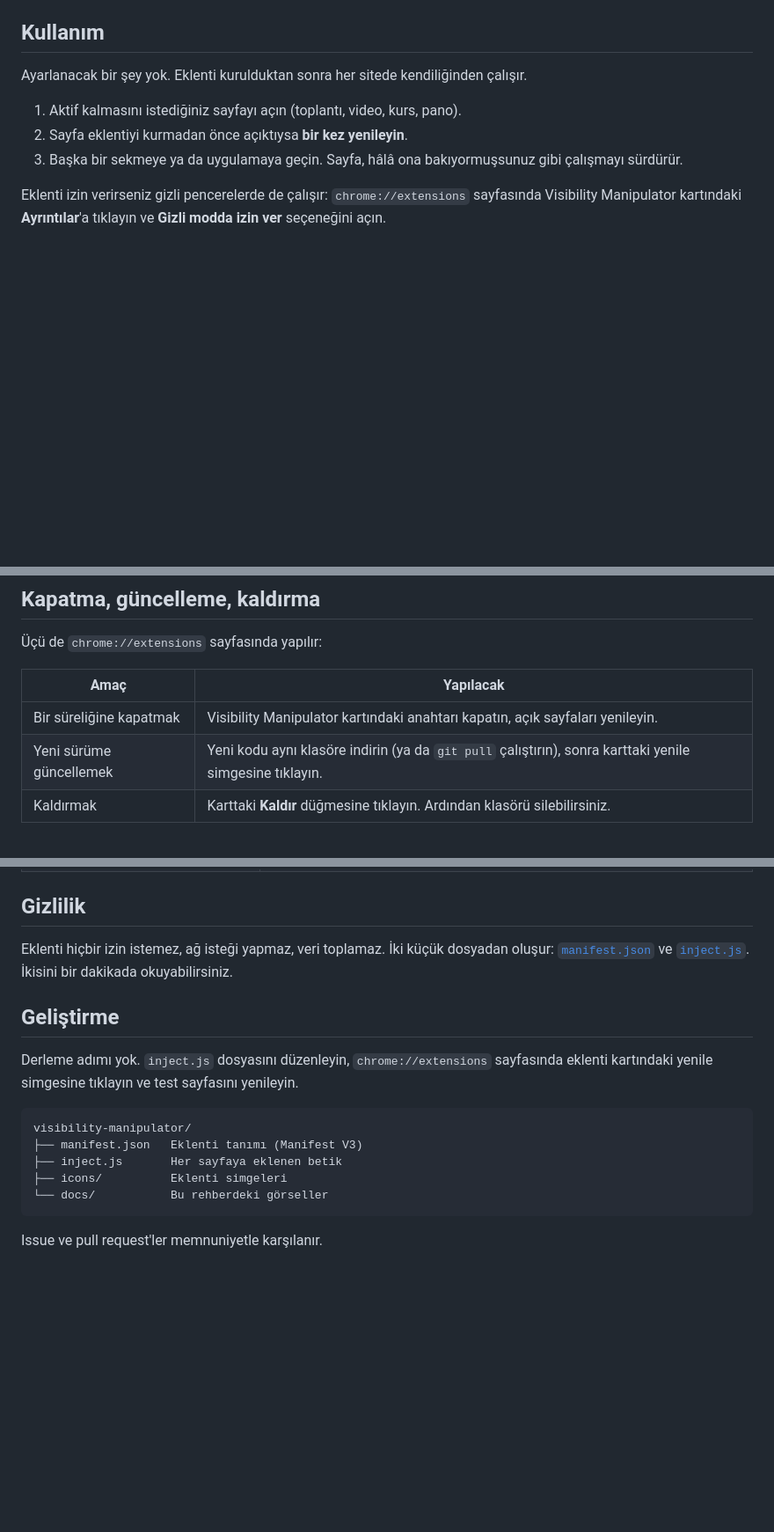
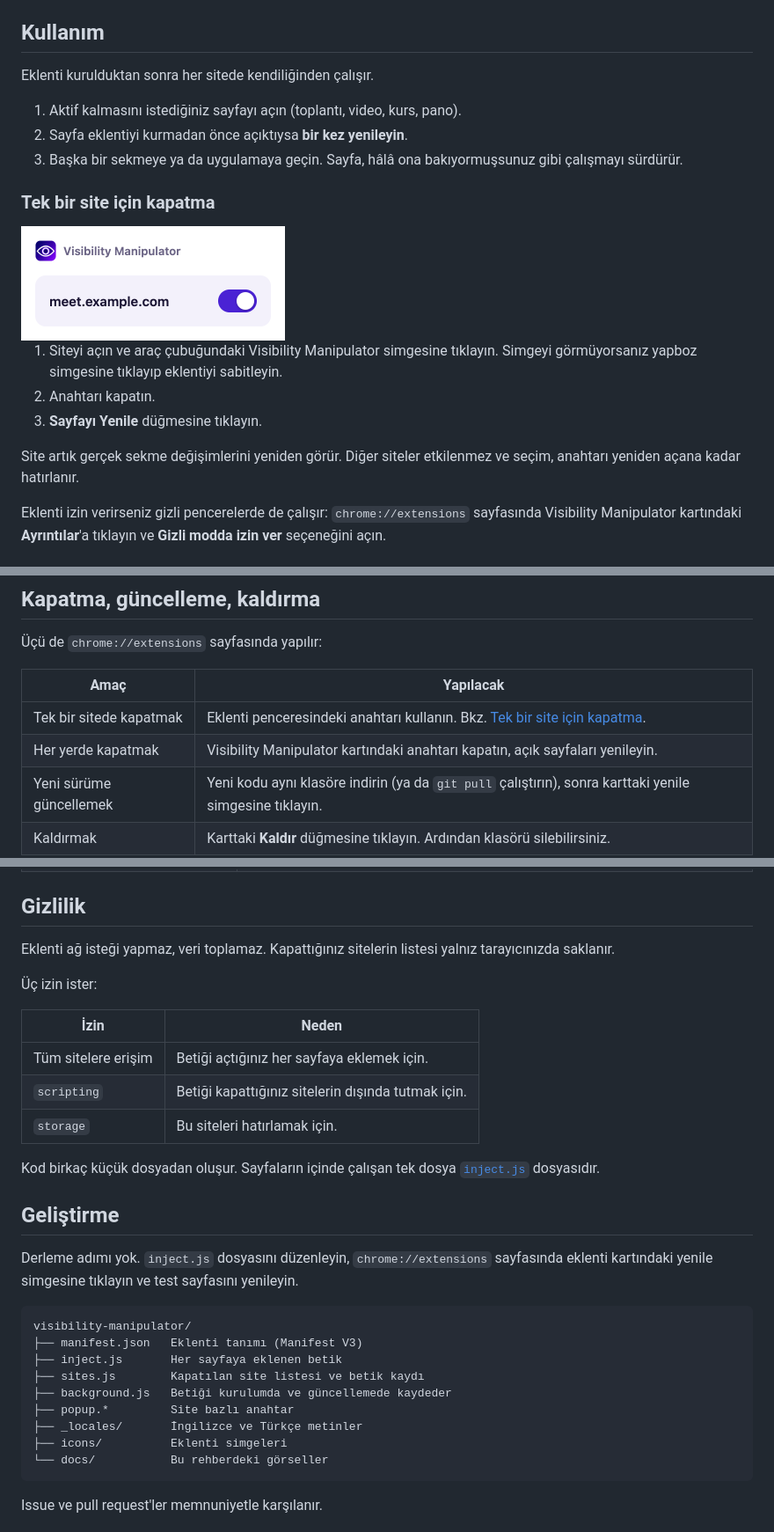
Before and after one commit to denizbarish/visibility-manipulator, a Markdown page: README.tr.md, 3 parts joined by grey strips. Shown at 88% size. GitHub-like rendering; pictures changed too: docs/popup.png (added); blank space fills up the shorter version.

Commit message:
Add per-site switch popup (0.2.0)

````diff
--- a/README.tr.md
+++ b/README.tr.md
@@ -45,11 +45,21 @@ Visibility Manipulator artık uzantı listenizde görünür. Klasörü yerinde b
 
 ## Kullanım
 
-Ayarlanacak bir şey yok. Eklenti kurulduktan sonra her sitede kendiliğinden çalışır.
+Eklenti kurulduktan sonra her sitede kendiliğinden çalışır.
 
 1. Aktif kalmasını istediğiniz sayfayı açın (toplantı, video, kurs, pano).
 2. Sayfa eklentiyi kurmadan önce açıktıysa **bir kez yenileyin**.
 3. Başka bir sekmeye ya da uygulamaya geçin. Sayfa, hâlâ ona bakıyormuşsunuz gibi çalışmayı sürdürür.
+
+### Tek bir site için kapatma
+
+<img src="docs/popup.png" width="300" alt="Geçerli site için anahtar içeren eklenti penceresi">
+
+1. Siteyi açın ve araç çubuğundaki Visibility Manipulator simgesine tıklayın. Simgeyi görmüyorsanız yapboz simgesine tıklayıp eklentiyi sabitleyin.
+2. Anahtarı kapatın.
+3. **Sayfayı Yenile** düğmesine tıklayın.
+
+Site artık gerçek sekme değişimlerini yeniden görür. Diğer siteler etkilenmez ve seçim, anahtarı yeniden açana kadar hatırlanır.
 
 Eklenti izin verirseniz gizli pencerelerde de çalışır: `chrome://extensions` sayfasında Visibility Manipulator kartındaki **Ayrıntılar**'a tıklayın ve **Gizli modda izin ver** seçeneğini açın.
 
@@ -70,7 +80,8 @@ Eklenti varken her satır `visible true` yazar. Eklenti yokken, uzakta olduğunu
 
 | Amaç | Yapılacak |
 | --- | --- |
-| Bir süreliğine kapatmak | Visibility Manipulator kartındaki anahtarı kapatın, açık sayfaları yenileyin. |
+| Tek bir sitede kapatmak | Eklenti penceresindeki anahtarı kullanın. Bkz. [Tek bir site için kapatma](#tek-bir-site-için-kapatma). |
+| Her yerde kapatmak | Visibility Manipulator kartındaki anahtarı kapatın, açık sayfaları yenileyin. |
 | Yeni sürüme güncellemek | Yeni kodu aynı klasöre indirin (ya da `git pull` çalıştırın), sonra karttaki yenile simgesine tıklayın. |
 | Kaldırmak | Karttaki **Kaldır** düğmesine tıklayın. Ardından klasörü silebilirsiniz. |
 
@@ -109,7 +122,17 @@ Betik her sayfada ve her çerçevede (gömülü iframe'ler dahil), sayfanın ken
 
 ## Gizlilik
 
-Eklenti hiçbir izin istemez, ağ isteği yapmaz, veri toplamaz. İki küçük dosyadan oluşur: [`manifest.json`](manifest.json) ve [`inject.js`](inject.js). İkisini bir dakikada okuyabilirsiniz.
+Eklenti ağ isteği yapmaz, veri toplamaz. Kapattığınız sitelerin listesi yalnız tarayıcınızda saklanır.
+
+Üç izin ister:
+
+| İzin | Neden |
+| --- | --- |
+| Tüm sitelere erişim | Betiği açtığınız her sayfaya eklemek için. |
+| `scripting` | Betiği kapattığınız sitelerin dışında tutmak için. |
+| `storage` | Bu siteleri hatırlamak için. |
+
+Kod birkaç küçük dosyadan oluşur. Sayfaların içinde çalışan tek dosya [`inject.js`](inject.js) dosyasıdır.
 
 ## Geliştirme
 
@@ -119,6 +142,10 @@ Derleme adımı yok. `inject.js` dosyasını düzenleyin, `chrome://extensions`
 visibility-manipulator/
 ├── manifest.json   Eklenti tanımı (Manifest V3)
 ├── inject.js       Her sayfaya eklenen betik
+├── sites.js        Kapatılan site listesi ve betik kaydı
+├── background.js   Betiği kurulumda ve güncellemede kaydeder
+├── popup.*         Site bazlı anahtar
+├── _locales/       İngilizce ve Türkçe metinler
 ├── icons/          Eklenti simgeleri
 └── docs/           Bu rehberdeki görseller
 ```
````
Also changed, not shown: other parts of README.tr.md (+5 -3 lines), README.md (+33 -6 lines), 9 other files.
